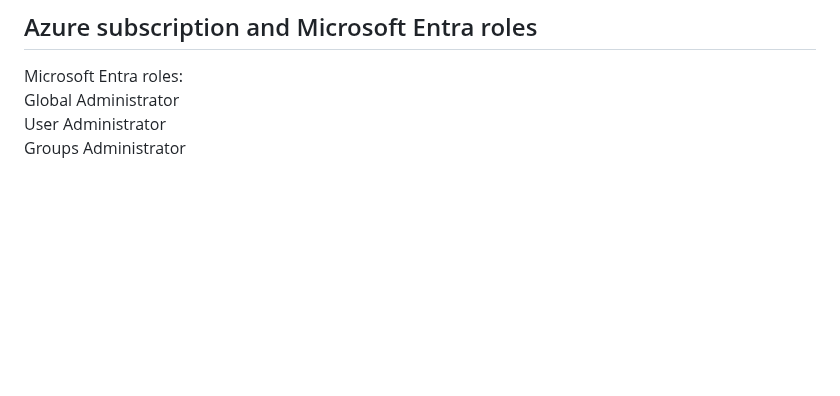
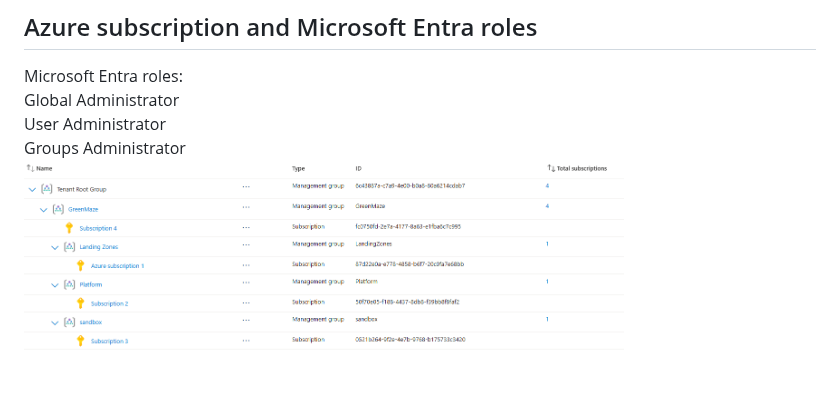
Before and after one commit to jambon3/jambon3-Az104-greenmaze-landing-zone-Lab, a Markdown page: Docs/02-Azure-subscription.md, the part around the change. GitHub-like rendering; pictures changed too: Docs/image/Subsc.png (added); blank space fills up the shorter version.

Commit message:
addpicture

```diff
--- a/Docs/02-Azure-subscription.md
+++ b/Docs/02-Azure-subscription.md
@@ -75,3 +75,4 @@ Microsoft Entra roles:
 Global Administrator
 User Administrator
 Groups Administrator
+<img src="image/Subsc.png" alt="Create User" width="600">
```
Also changed, not shown: Docs/image.png (added).
